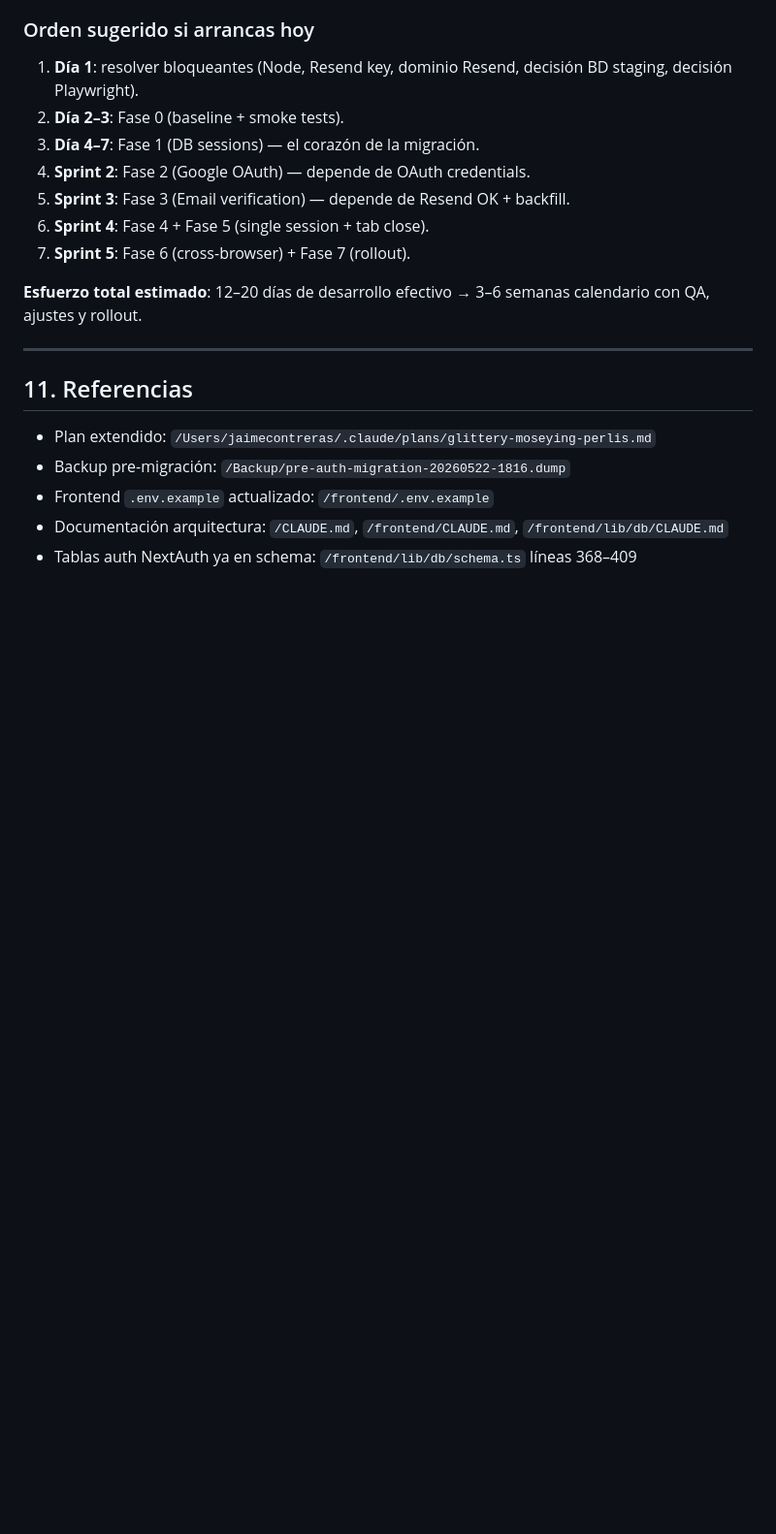
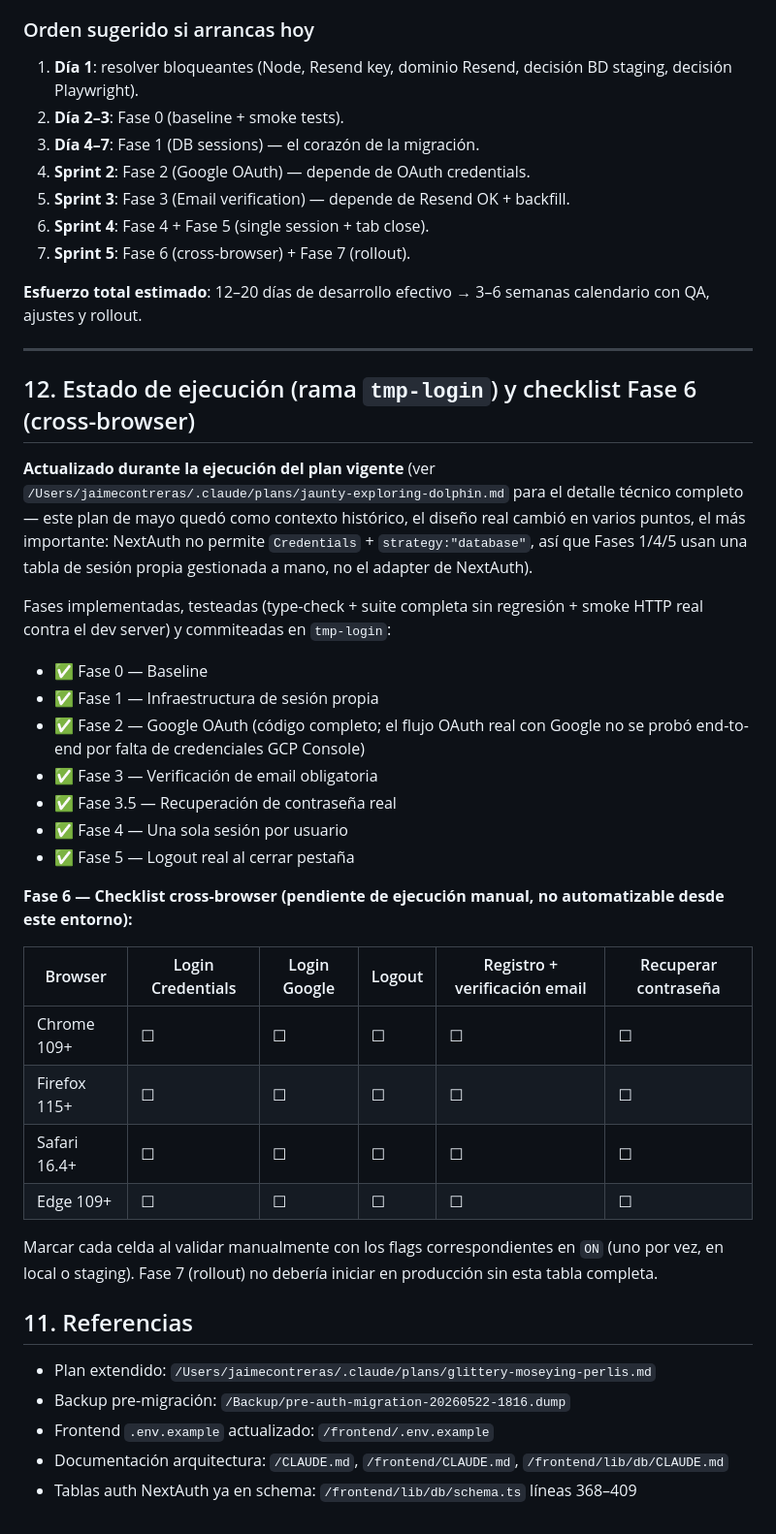
Before and after one commit to jcontrerasd/DentFlowAi, a Markdown page: Doc/202605022_Plan Ajuste Login.md, the part around the change. Shown at 97% size. Drawn GitHub-style; blank space fills up the shorter version.

Commit message:
docs(auth): Fase 6 — matriz de browsers y checklist de seguimiento
Fase 6 es documentación, no código: no hay Playwright en este repo y no se
introduce en este plan (decisión explícita, salvo pedido del usuario). Se
agrega la matriz oficial mínima a CLAUDE.md raíz y un checklist por browser
en Doc/202605022_Plan Ajuste Login.md para que QA lo complete manualmente
antes de Fase 7 (rollout) — no se puede ejecutar desde este entorno.

Co-Authored-By: Claude Sonnet 4.6 <noreply@anthropic.com>

```diff
--- a/Doc/202605022_Plan Ajuste Login.md
+++ b/Doc/202605022_Plan Ajuste Login.md
@@ -438,6 +438,30 @@ Los 5 requisitos comparten una misma cirugía base: migrar de **JWT sessions** a
 
 ---
 
+## 12. Estado de ejecución (rama `tmp-login`) y checklist Fase 6 (cross-browser)
+
+**Actualizado durante la ejecución del plan vigente** (ver `/Users/jaimecontreras/.claude/plans/jaunty-exploring-dolphin.md` para el detalle técnico completo — este plan de mayo quedó como contexto histórico, el diseño real cambió en varios puntos, el más importante: NextAuth no permite `Credentials` + `strategy:"database"`, así que Fases 1/4/5 usan una tabla de sesión propia gestionada a mano, no el adapter de NextAuth).
+
+Fases implementadas, testeadas (type-check + suite completa sin regresión + smoke HTTP real contra el dev server) y commiteadas en `tmp-login`:
+- ✅ Fase 0 — Baseline
+- ✅ Fase 1 — Infraestructura de sesión propia
+- ✅ Fase 2 — Google OAuth (código completo; el flujo OAuth real con Google no se probó end-to-end por falta de credenciales GCP Console)
+- ✅ Fase 3 — Verificación de email obligatoria
+- ✅ Fase 3.5 — Recuperación de contraseña real
+- ✅ Fase 4 — Una sola sesión por usuario
+- ✅ Fase 5 — Logout real al cerrar pestaña
+
+**Fase 6 — Checklist cross-browser (pendiente de ejecución manual, no automatizable desde este entorno):**
+
+| Browser | Login Credentials | Login Google | Logout | Registro + verificación email | Recuperar contraseña |
+|---|---|---|---|---|---|
+| Chrome 109+ | ☐ | ☐ | ☐ | ☐ | ☐ |
+| Firefox 115+ | ☐ | ☐ | ☐ | ☐ | ☐ |
+| Safari 16.4+ | ☐ | ☐ | ☐ | ☐ | ☐ |
+| Edge 109+ | ☐ | ☐ | ☐ | ☐ | ☐ |
+
+Marcar cada celda al validar manualmente con los flags correspondientes en `ON` (uno por vez, en local o staging). Fase 7 (rollout) no debería iniciar en producción sin esta tabla completa.
+
 ## 11. Referencias
 
 - Plan extendido: `/Users/jaimecontreras/.claude/plans/glittery-moseying-perlis.md`
```
Also changed, not shown: CLAUDE.md (+11 -0 lines).
